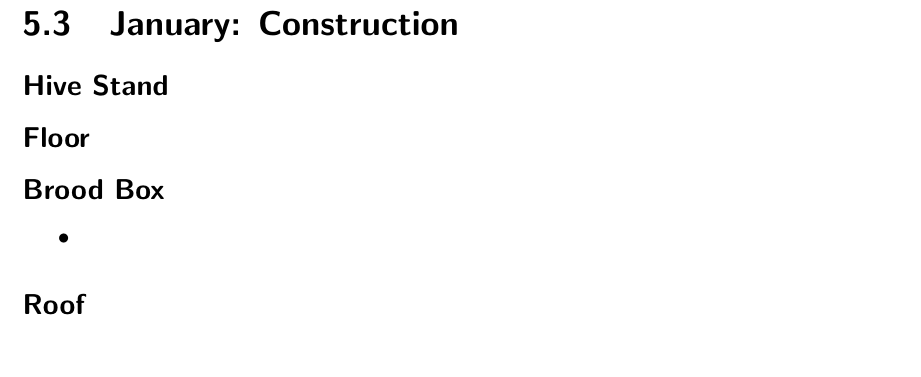
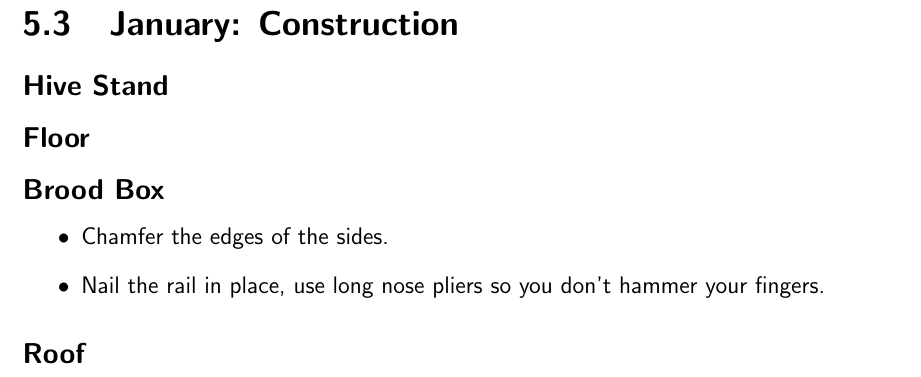
Before and after one commit to joejcollins/rhapsody-angel, a LaTeX document (00Main.tex, which reads 01January.tex): part of page 26 of 29, cut so that both start at the same text. Compiled offline with pdfLaTeX.

Commit message:
Brood box prep

```diff
--- a/01January.tex
+++ b/01January.tex
@@ -8,8 +8,8 @@
 \subsection*{Brood Box}
 
 \begin{itemize}
-    \item
-
+    \item Chamfer the edges of the sides.
+    \item Nail the rail in place, use long nose pliers so you don't hammer your fingers.
 \end{itemize}
 
 \subsection*{Roof}
```
Also changed, not shown: 01JanBroodBox02Rail.jpg (added).
